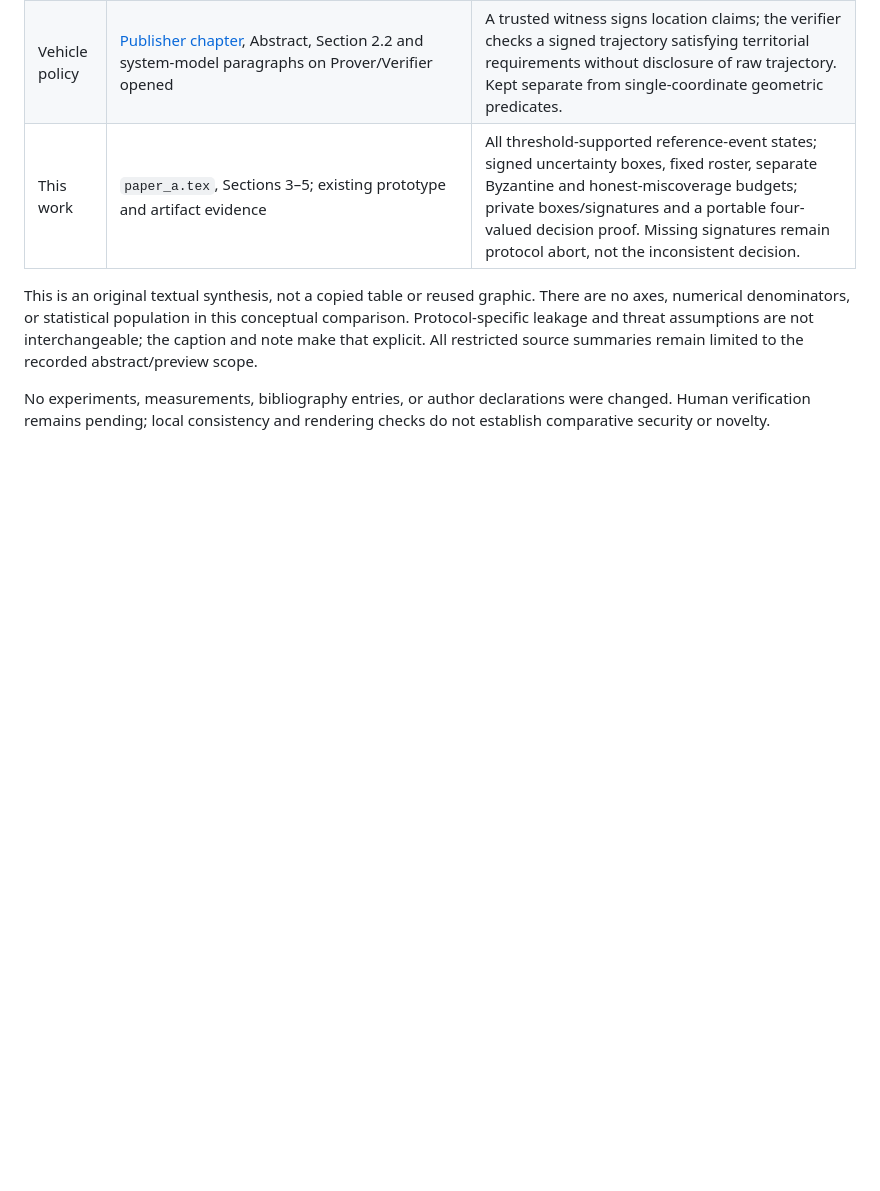
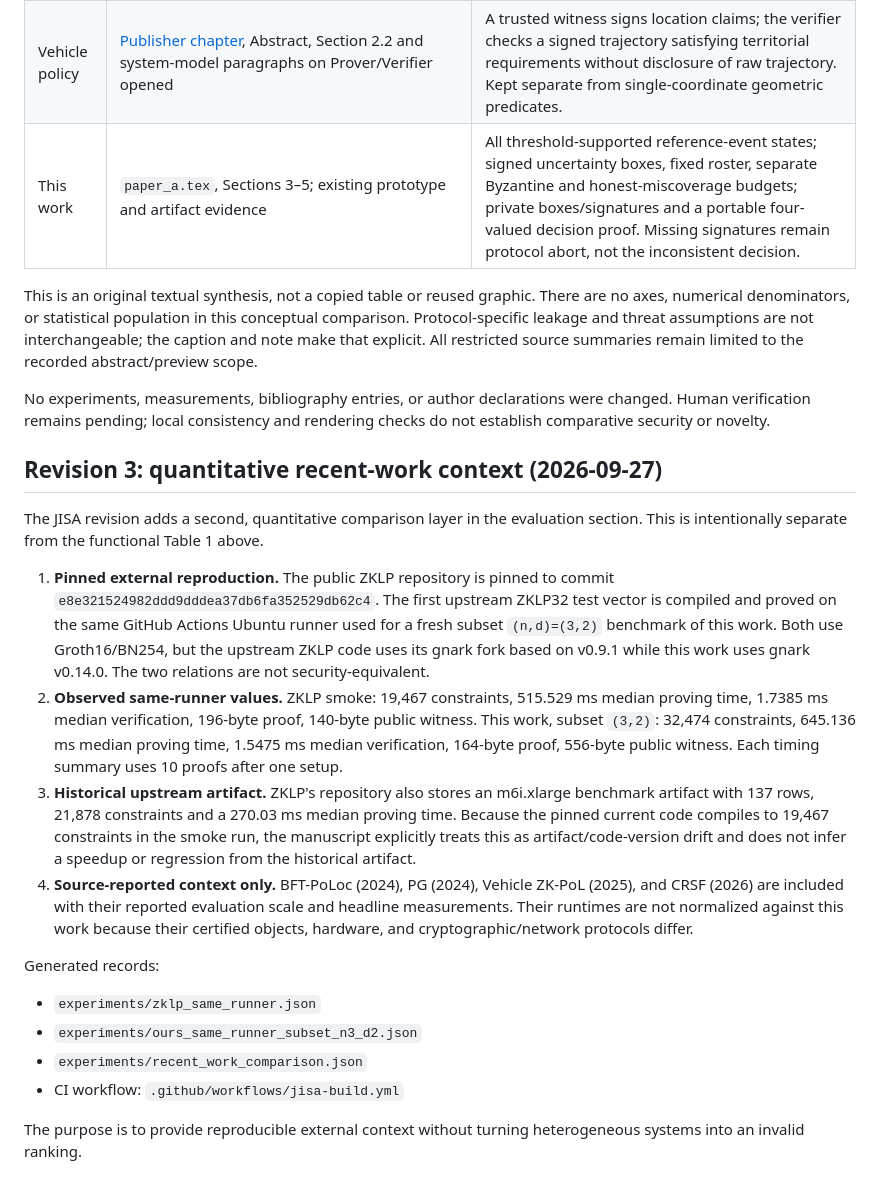
Before and after one commit to js110/Apaper, a Markdown page: paper_a/evidence/comparison_table_20260917.md, the part around the change. Rendered like a GitHub page; blank space fills up the shorter version.

Commit message:
Document reproduced recent-work comparison evidence

```diff
--- a/paper_a/evidence/comparison_table_20260917.md
+++ b/paper_a/evidence/comparison_table_20260917.md
@@ -38,3 +38,21 @@ source summaries remain limited to the recorded abstract/preview scope.
 No experiments, measurements, bibliography entries, or author declarations were
 changed. Human verification remains pending; local consistency and rendering
 checks do not establish comparative security or novelty.
+
+
+## Revision 3: quantitative recent-work context (2026-09-27)
+
+The JISA revision adds a second, quantitative comparison layer in the evaluation section. This is intentionally separate from the functional Table 1 above.
+
+1. **Pinned external reproduction.** The public ZKLP repository is pinned to commit `e8e321524982ddd9dddea37db6fa352529db62c4`. The first upstream ZKLP32 test vector is compiled and proved on the same GitHub Actions Ubuntu runner used for a fresh subset `(n,d)=(3,2)` benchmark of this work. Both use Groth16/BN254, but the upstream ZKLP code uses its gnark fork based on v0.9.1 while this work uses gnark v0.14.0. The two relations are not security-equivalent.
+2. **Observed same-runner values.** ZKLP smoke: 19,467 constraints, 515.529 ms median proving time, 1.7385 ms median verification, 196-byte proof, 140-byte public witness. This work, subset `(3,2)`: 32,474 constraints, 645.136 ms median proving time, 1.5475 ms median verification, 164-byte proof, 556-byte public witness. Each timing summary uses 10 proofs after one setup.
+3. **Historical upstream artifact.** ZKLP's repository also stores an m6i.xlarge benchmark artifact with 137 rows, 21,878 constraints and a 270.03 ms median proving time. Because the pinned current code compiles to 19,467 constraints in the smoke run, the manuscript explicitly treats this as artifact/code-version drift and does not infer a speedup or regression from the historical artifact.
+4. **Source-reported context only.** BFT-PoLoc (2024), PG (2024), Vehicle ZK-PoL (2025), and CRSF (2026) are included with their reported evaluation scale and headline measurements. Their runtimes are not normalized against this work because their certified objects, hardware, and cryptographic/network protocols differ.
+
+Generated records:
+- `experiments/zklp_same_runner.json`
+- `experiments/ours_same_runner_subset_n3_d2.json`
+- `experiments/recent_work_comparison.json`
+- CI workflow: `.github/workflows/jisa-build.yml`
+
+The purpose is to provide reproducible external context without turning heterogeneous systems into an invalid ranking.
```
